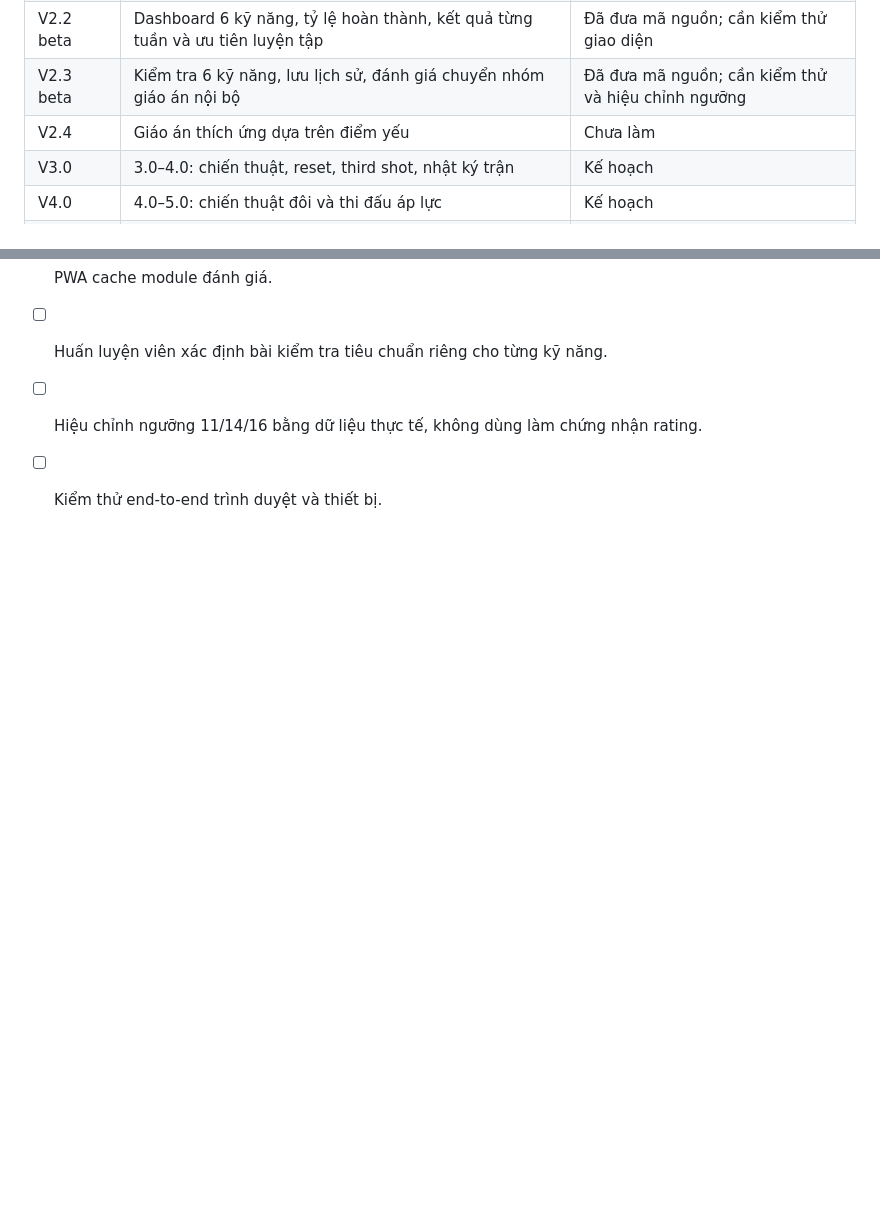
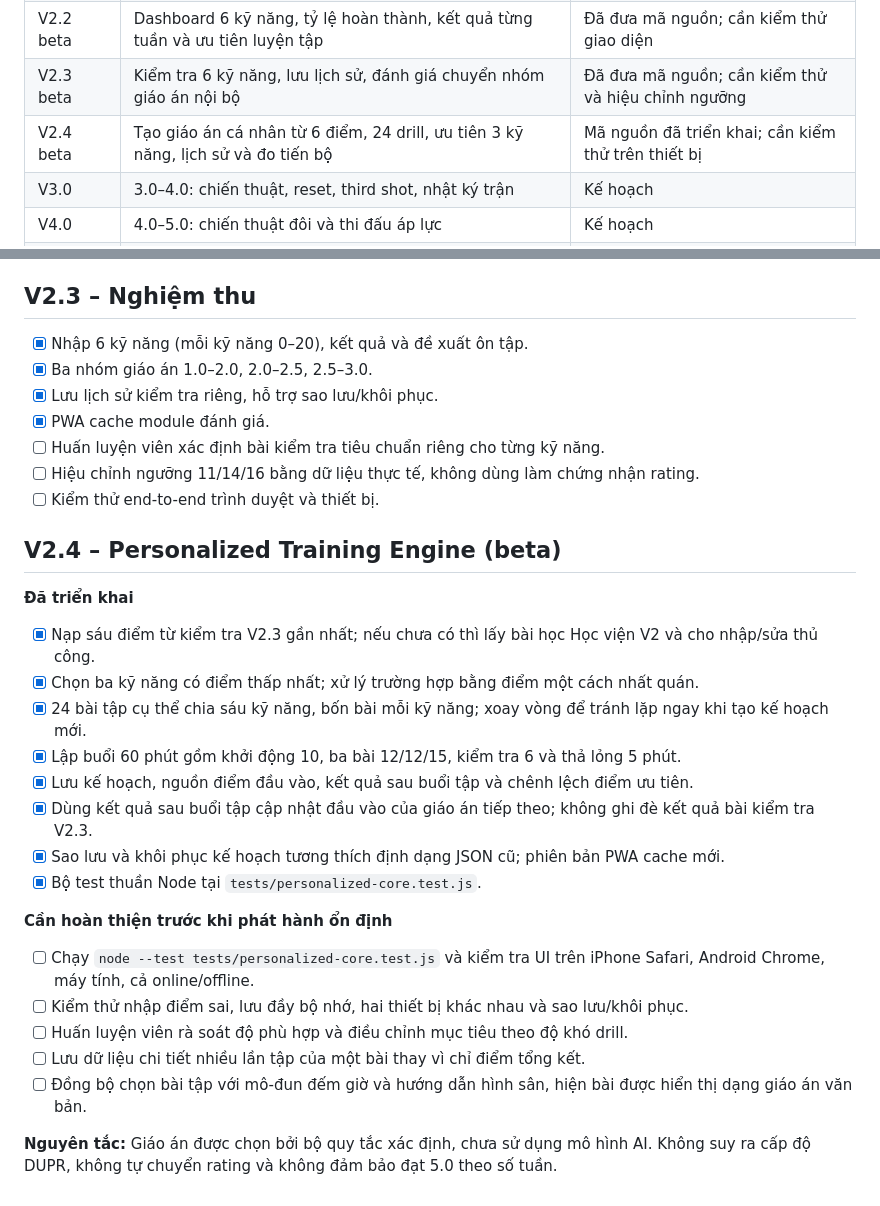
Before and after one commit to ndlong78/Pickleball, a Markdown page: ROADMAP.md, 2 parts joined by grey strips. GitHub-like rendering; blank space fills up the shorter version.

Commit message:
docs: update PickleUp roadmap and V2.4 acceptance criteria

```diff
--- a/ROADMAP.md
+++ b/ROADMAP.md
@@ -17,7 +17,7 @@ Mỗi drill cần có cách tổ chức, điều kiện thực hiện, tiêu ch
 | V2.1 beta | 36 bài với cách triển khai theo kỹ năng, vùng mục tiêu, kỹ thuật và sơ đồ sân minh họa | Đã đưa mã nguồn; cần kiểm thử thực địa |
 | V2.2 beta | Dashboard 6 kỹ năng, tỷ lệ hoàn thành, kết quả từng tuần và ưu tiên luyện tập | Đã đưa mã nguồn; cần kiểm thử giao diện |
 | V2.3 beta | Kiểm tra 6 kỹ năng, lưu lịch sử, đánh giá chuyển nhóm giáo án nội bộ | Đã đưa mã nguồn; cần kiểm thử và hiệu chỉnh ngưỡng |
-| V2.4 | Giáo án thích ứng dựa trên điểm yếu | Chưa làm |
+| V2.4 beta | Tạo giáo án cá nhân từ 6 điểm, 24 drill, ưu tiên 3 kỹ năng, lịch sử và đo tiến bộ | Mã nguồn đã triển khai; cần kiểm thử trên thiết bị |
 | V3.0 | 3.0–4.0: chiến thuật, reset, third shot, nhật ký trận | Kế hoạch |
 | V4.0 | 4.0–5.0: chiến thuật đôi và thi đấu áp lực | Kế hoạch |
 | V5.0 | Tài khoản/đồng bộ, quản trị huấn luyện viên, phân tích video có quyền riêng tư | Ý tưởng dài hạn |
@@ -69,3 +69,24 @@ Mỗi drill cần có cách tổ chức, điều kiện thực hiện, tiêu ch
 - [ ] Huấn luyện viên xác định bài kiểm tra tiêu chuẩn riêng cho từng kỹ năng.
 - [ ] Hiệu chỉnh ngưỡng 11/14/16 bằng dữ liệu thực tế, không dùng làm chứng nhận rating.
 - [ ] Kiểm thử end-to-end trình duyệt và thiết bị.
+
+## V2.4 – Personalized Training Engine (beta)
+
+**Đã triển khai**
+- [x] Nạp sáu điểm từ kiểm tra V2.3 gần nhất; nếu chưa có thì lấy bài học Học viện V2 và cho nhập/sửa thủ công.
+- [x] Chọn ba kỹ năng có điểm thấp nhất; xử lý trường hợp bằng điểm một cách nhất quán.
+- [x] 24 bài tập cụ thể chia sáu kỹ năng, bốn bài mỗi kỹ năng; xoay vòng để tránh lặp ngay khi tạo kế hoạch mới.
+- [x] Lập buổi 60 phút gồm khởi động 10, ba bài 12/12/15, kiểm tra 6 và thả lỏng 5 phút.
+- [x] Lưu kế hoạch, nguồn điểm đầu vào, kết quả sau buổi tập và chênh lệch điểm ưu tiên.
+- [x] Dùng kết quả sau buổi tập cập nhật đầu vào của giáo án tiếp theo; không ghi đè kết quả bài kiểm tra V2.3.
+- [x] Sao lưu và khôi phục kế hoạch tương thích định dạng JSON cũ; phiên bản PWA cache mới.
+- [x] Bộ test thuần Node tại `tests/personalized-core.test.js`.
+
+**Cần hoàn thiện trước khi phát hành ổn định**
+- [ ] Chạy `node --test tests/personalized-core.test.js` và kiểm tra UI trên iPhone Safari, Android Chrome, máy tính, cả online/offline.
+- [ ] Kiểm thử nhập điểm sai, lưu đầy bộ nhớ, hai thiết bị khác nhau và sao lưu/khôi phục.
+- [ ] Huấn luyện viên rà soát độ phù hợp và điều chỉnh mục tiêu theo độ khó drill.
+- [ ] Lưu dữ liệu chi tiết nhiều lần tập của một bài thay vì chỉ điểm tổng kết.
+- [ ] Đồng bộ chọn bài tập với mô-đun đếm giờ và hướng dẫn hình sân, hiện bài được hiển thị dạng giáo án văn bản.
+
+**Nguyên tắc:** Giáo án được chọn bởi bộ quy tắc xác định, chưa sử dụng mô hình AI. Không suy ra cấp độ DUPR, không tự chuyển rating và không đảm bảo đạt 5.0 theo số tuần.
```
